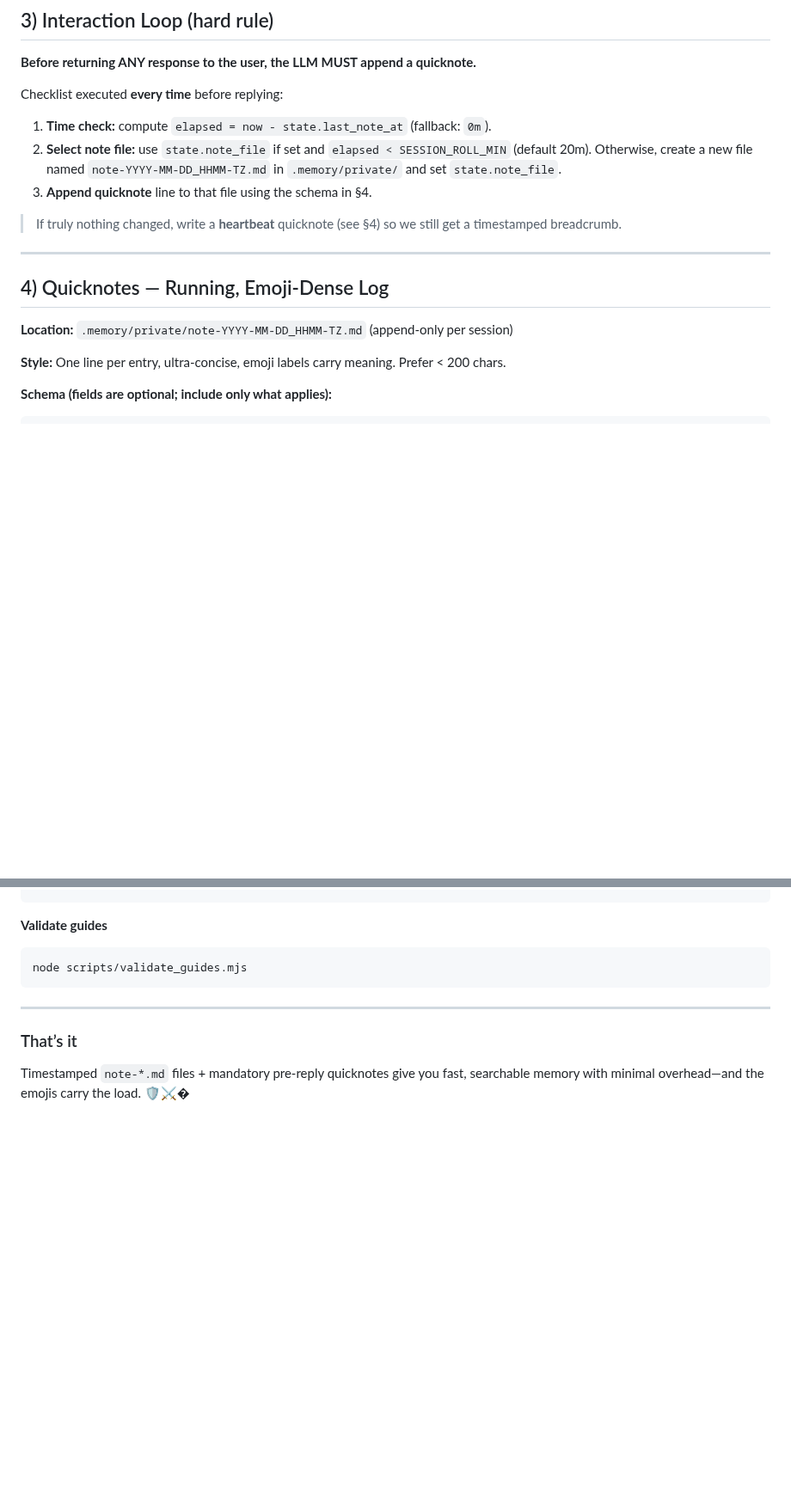
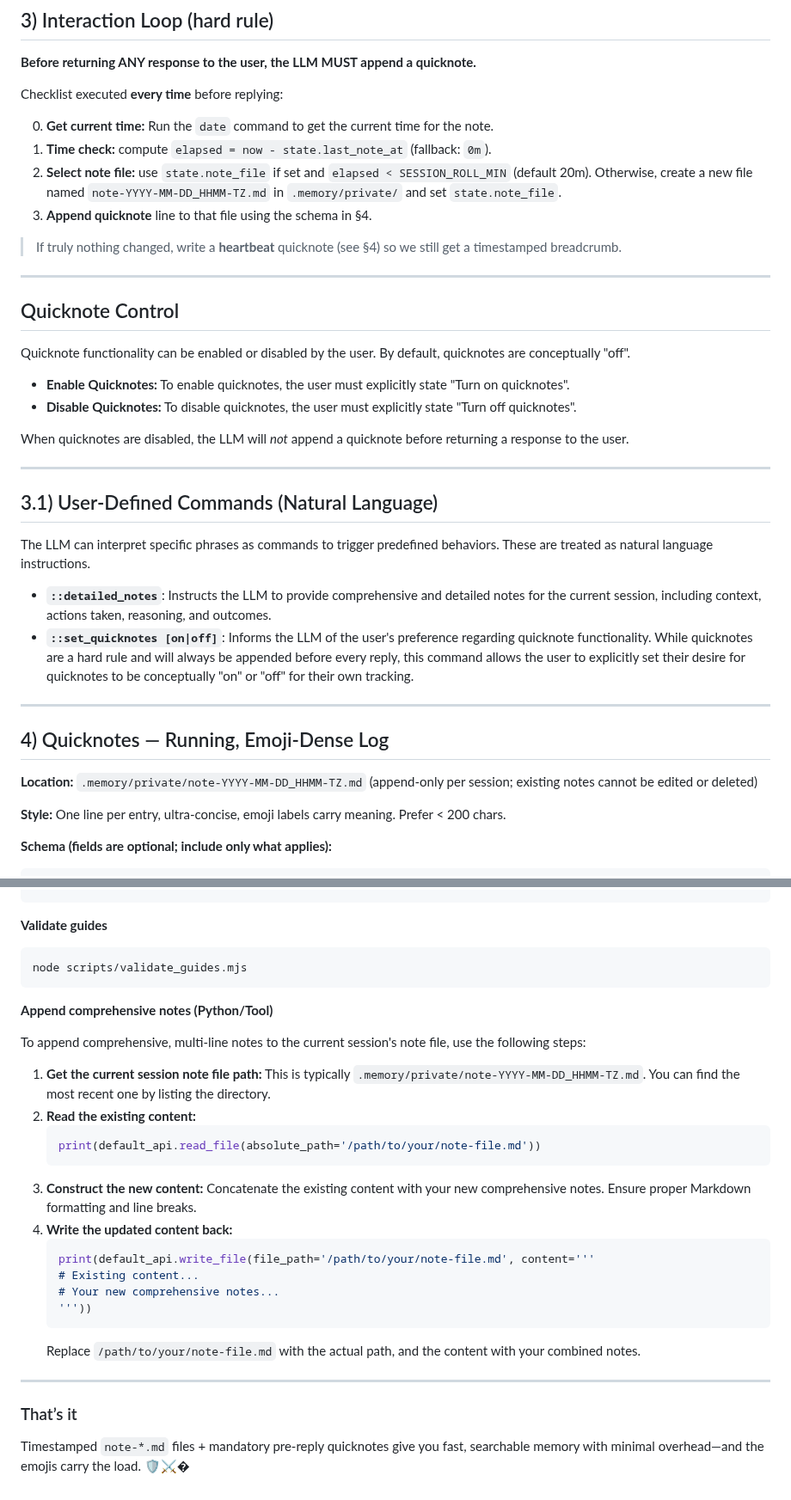
Before and after one commit to jgreen01/jgreen.one, a Markdown page: GEMINI.md, 2 parts joined by grey strips. Shown at 86% size. Drawn GitHub-style; blank space fills up the shorter version.

Commit message:
docs: Enhance note-taking guidelines and command documentation in GEMINI.md
This commit introduces several improvements to the note-taking and command interaction guidelines within GEMINI.md:

- Added a new step to the interaction loop checklist to ensure the current time is always retrieved for notes.
- Introduced a "Quicknote Control" section, clarifying that quicknotes are conceptually "off" by default and detailing how users can express their preference.
- Documented new user-defined commands (`::detailed_notes` and `::set_quicknotes [on|off]`) to streamline common interactions, emphasizing their interpretation as natural language instructions.
- Reinforced the append-only nature of quicknotes in the "Quicknotes - Location" section and added a critical rule to the "Behavioral Rules for the LLM Agent" section, prohibiting modification or deletion of existing notes.
- Expanded the "Quicknotes" section with a "Detail and Backtracking" subsection, providing guidance and examples for writing more comprehensive and traceable notes.
- Removed a generic comment from the "First-Run Bootstrap" section for clarity.
- Included a new snippet for appending comprehensive, multi-line notes using Python/Tool.

These updates aim to provide clearer instructions for note management, improve traceability of session history, and enhance the overall interaction experience.

````diff
--- a/GEMINI.md
+++ b/GEMINI.md
@@ -53,6 +53,7 @@ Recommended `.gitignore` additions:
 
 Checklist executed **every time** before replying:
 
+0. **Get current time:** Run the `date` command to get the current time for the note.
 1. **Time check:** compute `elapsed = now - state.last_note_at` (fallback: `0m`).
 2. **Select note file:** use `state.note_file` if set and `elapsed < SESSION_ROLL_MIN` (default 20m). Otherwise, create a new file named `note-YYYY-MM-DD_HHMM-TZ.md` in `.memory/private/` and set `state.note_file`.
 3. **Append quicknote** line to that file using the schema in §4.
@@ -61,9 +62,29 @@ Checklist executed **every time** before replying:
 
 ---
 
+## Quicknote Control
+
+Quicknote functionality can be enabled or disabled by the user. By default, quicknotes are conceptually "off".
+
+- **Enable Quicknotes:** To enable quicknotes, the user must explicitly state "Turn on quicknotes".
+- **Disable Quicknotes:** To disable quicknotes, the user must explicitly state "Turn off quicknotes".
+
+When quicknotes are disabled, the LLM will *not* append a quicknote before returning a response to the user.
+
+---
+
+## 3.1) User-Defined Commands (Natural Language)
+
+The LLM can interpret specific phrases as commands to trigger predefined behaviors. These are treated as natural language instructions.
+
+*   **`::detailed_notes`**: Instructs the LLM to provide comprehensive and detailed notes for the current session, including context, actions taken, reasoning, and outcomes.
+*   **`::set_quicknotes [on|off]`**: Informs the LLM of the user's preference regarding quicknote functionality. While quicknotes are a hard rule and will always be appended before every reply, this command allows the user to explicitly set their desire for quicknotes to be conceptually "on" or "off" for their own tracking.
+
+---
+
 ## 4) Quicknotes — Running, Emoji‑Dense Log
 
-**Location:** `.memory/private/note-YYYY-MM-DD_HHMM-TZ.md` (append‑only per session)
+**Location:** `.memory/private/note-YYYY-MM-DD_HHMM-TZ.md` (append‑only per session; existing notes cannot be edited or deleted)
 
 **Style:** One line per entry, ultra‑concise, emoji labels carry meaning. Prefer < 200 chars.
 
@@ -303,6 +345,25 @@ printf -- "- %s ⏱️+%sm | 🧠 lesson:… | 🐛 … | 🔧 … | ✅ … |
 node scripts/validate_guides.mjs
 ```
 
+**Append comprehensive notes (Python/Tool)**
+
+To append comprehensive, multi-line notes to the current session's note file, use the following steps:
+
+1.  **Get the current session note file path:** This is typically `.memory/private/note-YYYY-MM-DD_HHMM-TZ.md`. You can find the most recent one by listing the directory.
+2.  **Read the existing content:**
+    ```python
+    print(default_api.read_file(absolute_path='/path/to/your/note-file.md'))
+    ```
+3.  **Construct the new content:** Concatenate the existing content with your new comprehensive notes. Ensure proper Markdown formatting and line breaks.
+4.  **Write the updated content back:**
+    ```python
+    print(default_api.write_file(file_path='/path/to/your/note-file.md', content='''
+    # Existing content...
+    # Your new comprehensive notes...
+    '''))
+    ```
+    Replace `/path/to/your/note-file.md` with the actual path, and the content with your combined notes.
+
 ---
 
 ### That’s it
````
Also changed, not shown: other parts of GEMINI.md (+26 -5 lines).
